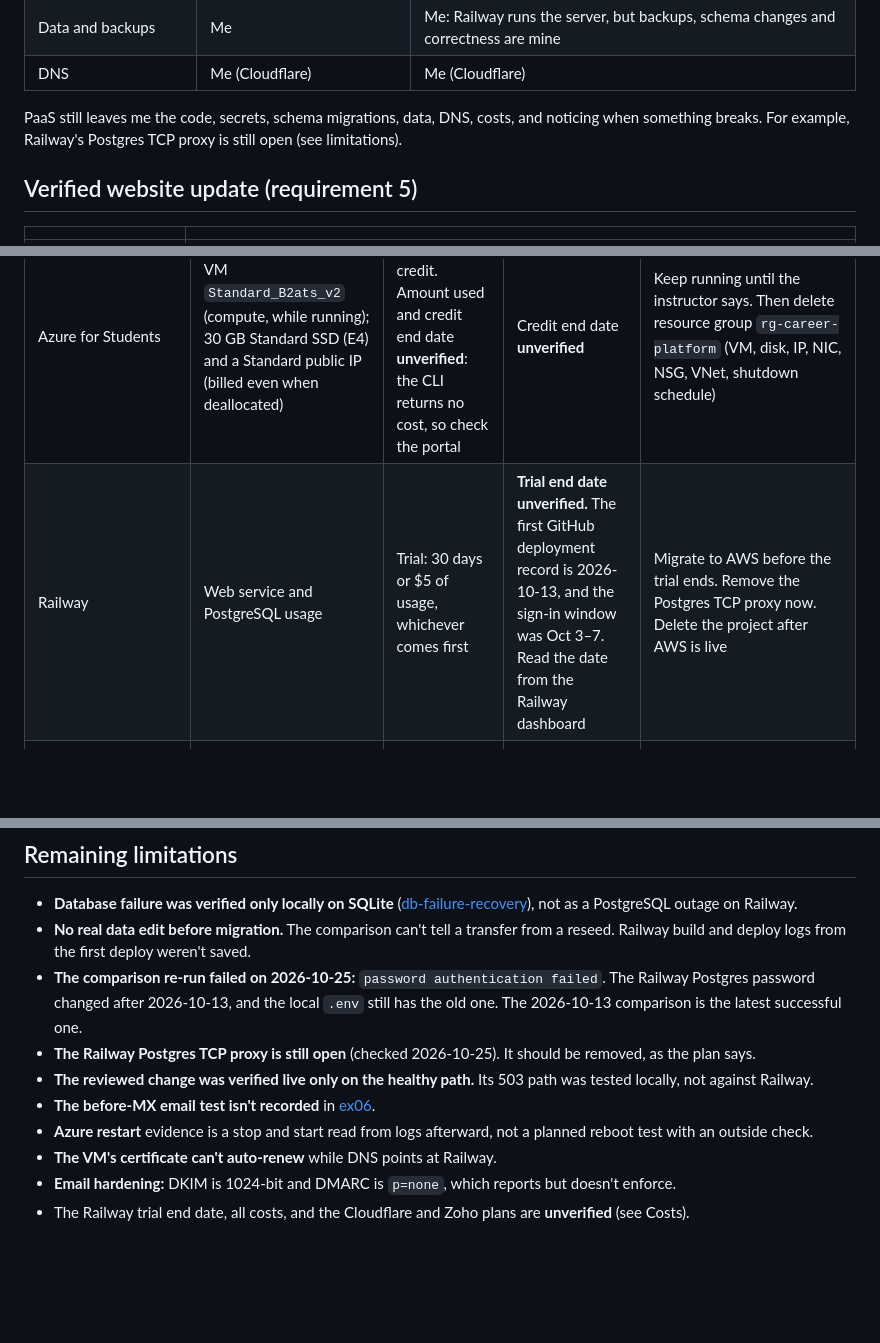
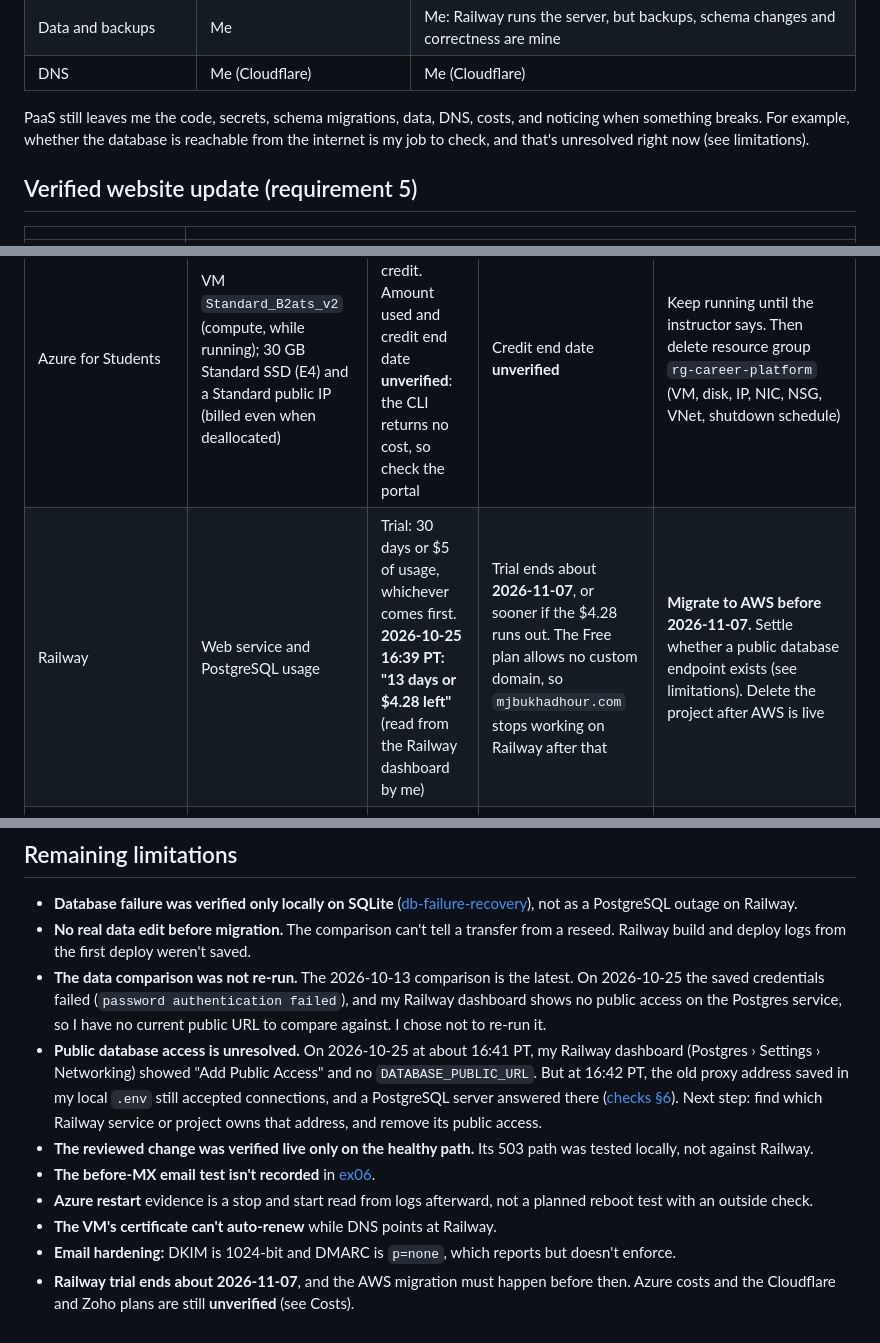
Before and after one commit to mbukhadh/career-platform, a Markdown page: README.md, 3 parts joined by grey strips. Drawn GitHub-style; blank space fills up the shorter version.

```diff
--- a/README.md
+++ b/README.md
@@ -259,8 +259,9 @@ in [checks §1](docs/evidence/project-1-checks-2026-10-25.md#1-domain-and-https-
 | DNS | Me (Cloudflare) | Me (Cloudflare) |
 
 PaaS still leaves me the code, secrets, schema migrations, data, DNS,
-costs, and noticing when something breaks. For example, Railway's Postgres
-TCP proxy is still open (see limitations).
+costs, and noticing when something breaks. For example, whether the
+database is reachable from the internet is my job to check, and that's
+unresolved right now (see limitations).
 
 ## Verified website update (requirement 5)
 
@@ -424,7 +425,7 @@ in commit `81403ba`. I still need to rewrite it in my own words.
 | Service | What's billable | Cost / credit | Expires or renews | Cleanup |
 | --- | --- | --- | --- | --- |
 | Azure for Students | VM `Standard_B2ats_v2` (compute, while running); 30 GB Standard SSD (E4) and a Standard public IP (billed even when deallocated) | Paid from student credit. Amount used and credit end date **unverified**: the CLI returns no cost, so check the portal | Credit end date **unverified** | Keep running until the instructor says. Then delete resource group `rg-career-platform` (VM, disk, IP, NIC, NSG, VNet, shutdown schedule) |
-| Railway | Web service and PostgreSQL usage | Trial: 30 days or $5 of usage, whichever comes first | **Trial end date unverified.** The first GitHub deployment record is 2026-10-13, and the sign-in window was Oct 3–7. Read the date from the Railway dashboard | Migrate to AWS before the trial ends. Remove the Postgres TCP proxy now. Delete the project after AWS is live |
+| Railway | Web service and PostgreSQL usage | Trial: 30 days or $5 of usage, whichever comes first. **2026-10-25 16:39 PT: "13 days or $4.28 left"** (read from the Railway dashboard by me) | Trial ends about **2026-11-07**, or sooner if the $4.28 runs out. The Free plan allows no custom domain, so `mjbukhadhour.com` stops working on Railway after that | **Migrate to AWS before 2026-11-07.** Settle whether a public database endpoint exists (see limitations). Delete the project after AWS is live |
 | Domain `mjbukhadhour.com` (Namecheap) | Registration | Price **unverified** | Registered 2026-10-01, expires **2027-10-01** (WHOIS) | Renew or let lapse after the course |
 | Cloudflare DNS | DNS, `www` redirect rule, edge certificate | Plan **unverified** in the dashboard (expected Free) | Edge cert valid to 2026-12-30, auto-renewed | Keep while the domain is used |
 | Zoho Mail | One mailbox | Plan **unverified** in the dashboard (expected Forever Free) | none known | Keep; remove MX/SPF/DKIM/DMARC if dropped |
@@ -439,12 +440,19 @@ in commit `81403ba`. I still need to rewrite it in my own words.
 - **No real data edit before migration.** The comparison can't tell a
   transfer from a reseed. Railway build and deploy logs from the first
   deploy weren't saved.
-- **The comparison re-run failed on 2026-10-25:** `password authentication
-  failed`. The Railway Postgres password changed after 2026-10-13, and the
-  local `.env` still has the old one. The 2026-10-13 comparison is the latest
-  successful one.
-- **The Railway Postgres TCP proxy is still open** (checked 2026-10-25). It
-  should be removed, as the plan says.
+- **The data comparison was not re-run.** The 2026-10-13 comparison is the
+  latest. On 2026-10-25 the saved credentials failed (`password
+  authentication failed`), and my Railway dashboard shows no public access on
+  the Postgres service, so I have no current public URL to compare against. I
+  chose not to re-run it.
+- **Public database access is unresolved.** On 2026-10-25 at about 16:41 PT, my
+  Railway dashboard (Postgres › Settings › Networking) showed "Add Public
+  Access" and no `DATABASE_PUBLIC_URL`. But at 16:42 PT, the old proxy
+  address saved in my local `.env` still accepted connections, and a
+  PostgreSQL server answered there
+  ([checks §6](docs/evidence/project-1-checks-2026-10-25.md#6-public-database-access-and-live-site)).
+  Next step: find which Railway service or project owns that address, and
+  remove its public access.
 - **The reviewed change was verified live only on the healthy path.** Its 503 path was tested locally, not against Railway.
 - **The before-MX email test isn't recorded** in [ex06](docs/evidence/ex06.md).
 - **Azure restart** evidence is a stop and start read from logs afterward,
@@ -452,5 +460,6 @@ in commit `81403ba`. I still need to rewrite it in my own words.
 - **The VM's certificate can't auto-renew** while DNS points at Railway.
 - **Email hardening:** DKIM is 1024-bit and DMARC is `p=none`, which reports
   but doesn't enforce.
-- The Railway trial end date, all costs, and the Cloudflare and Zoho plans are
+- **Railway trial ends about 2026-11-07**, and the AWS migration must happen
+  before then. Azure costs and the Cloudflare and Zoho plans are still
   **unverified** (see Costs).
```
Also changed, not shown: docs/evidence/project-1-checks-2026-10-25.md (+50 -0 lines), 1 other file.
